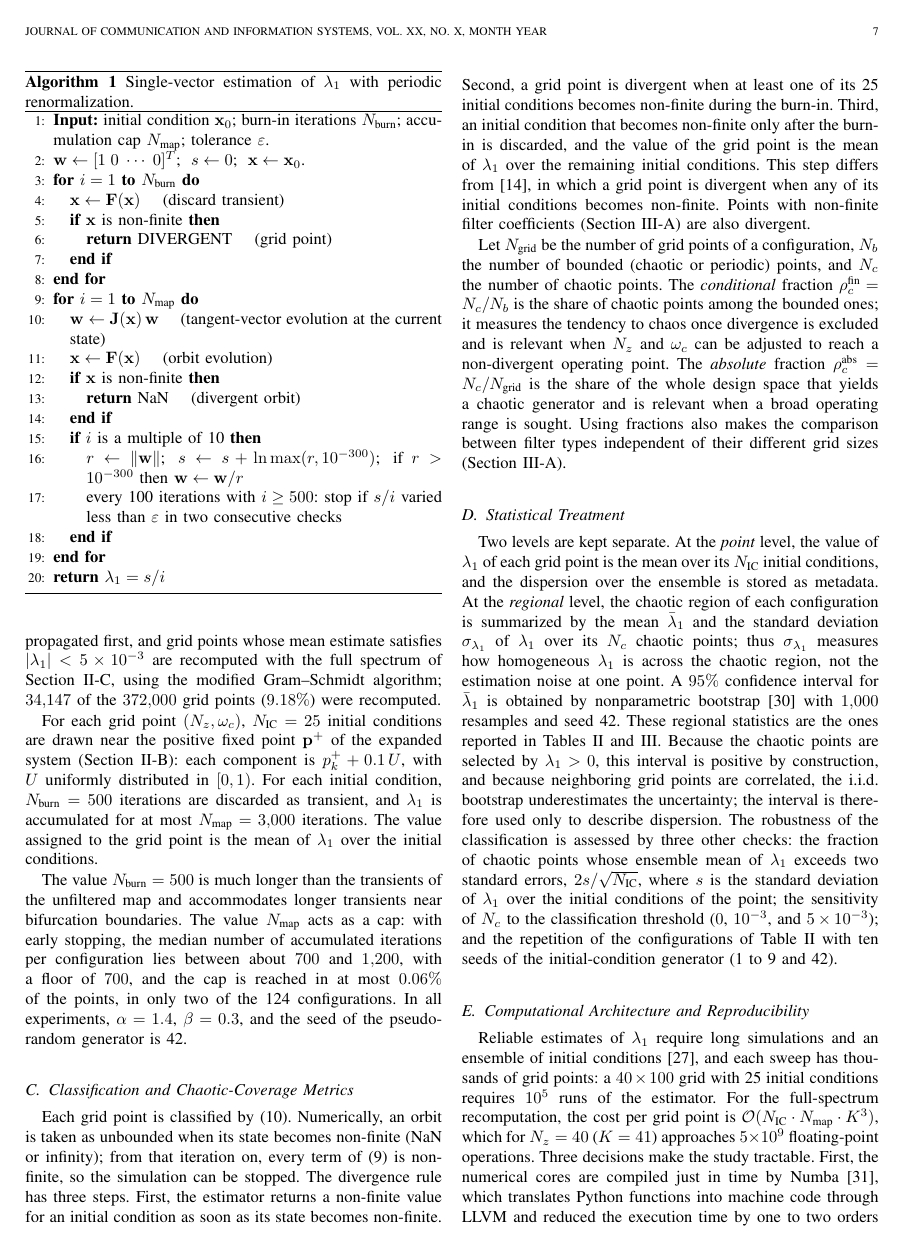
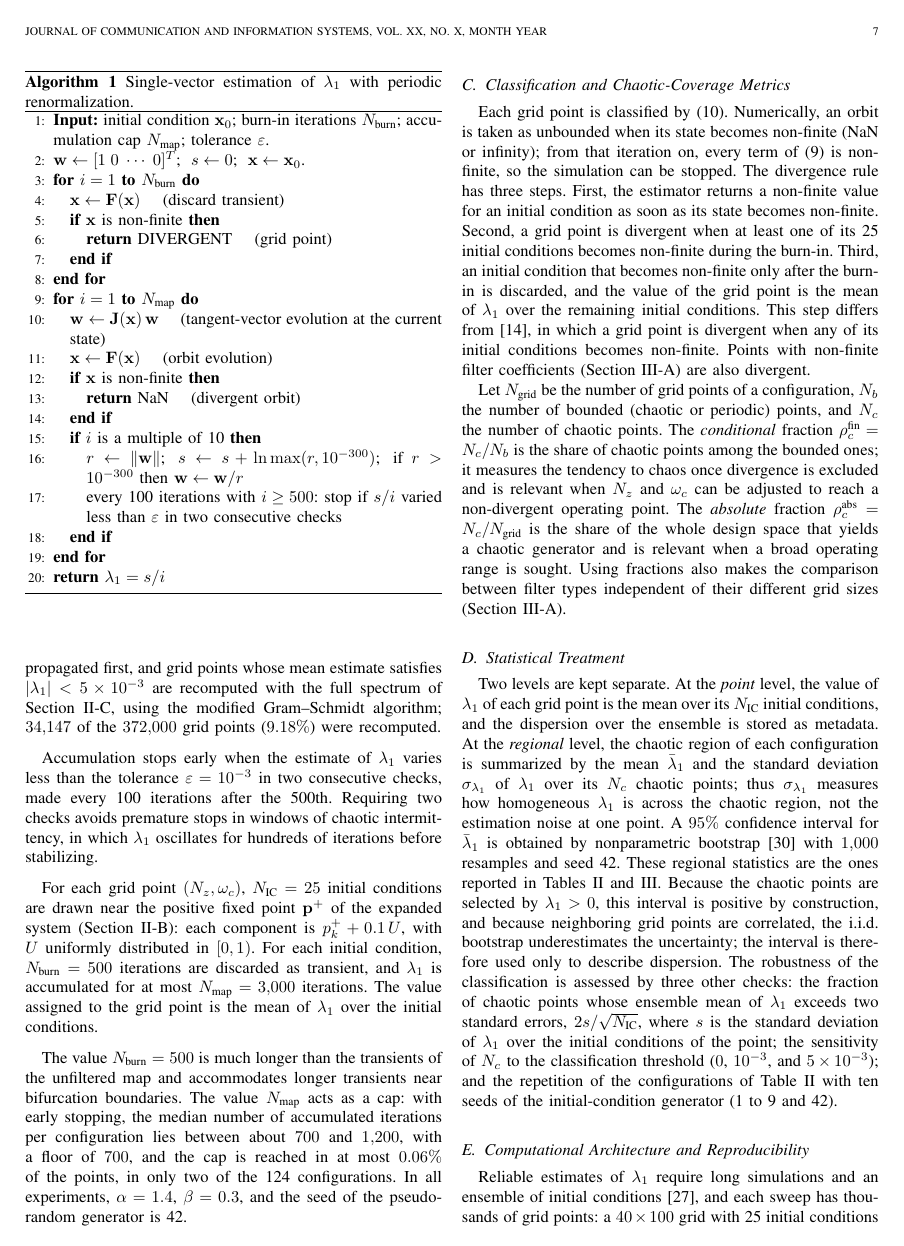
Before and after one commit to fesa-academic-projects/chaotic-pfc, a LaTeX paper (jcis/article.tex): page 7 of 13. Compiled offline with pdfLaTeX.

Commit message:
docs(jcis): restore early-stop description and section IV lead

```diff
--- a/jcis/article.tex
+++ b/jcis/article.tex
@@ -727,6 +727,12 @@ $|\lambda_1|<5\times10^{-3}$ are recomputed with the full spectrum of
 Section~\ref{sub:lyap}, using the modified Gram--Schmidt algorithm;
 $34{,}147$ of the $372{,}000$ grid points ($9.18\%$) were recomputed.
 
+Accumulation stops early when the estimate of $\lambda_1$ varies less than the
+tolerance $\varepsilon=10^{-3}$ in two consecutive checks, made every 100
+iterations after the 500th. Requiring two checks avoids premature stops in
+windows of chaotic intermittency, in which $\lambda_1$ oscillates for hundreds
+of iterations before stabilizing.
+
 For each grid point $(N_z,\omega_c)$, $N_{\text{IC}}=25$ initial conditions are
 drawn near the positive fixed point $\mathbf{p}^+$ of the expanded system
 (Section~\ref{sub:expanded}): each component is $p_k^++0.1\,U$, with $U$
```
Also changed, not shown: jcis/article.pdf, jcis/article.tex (2 more changed lines).
